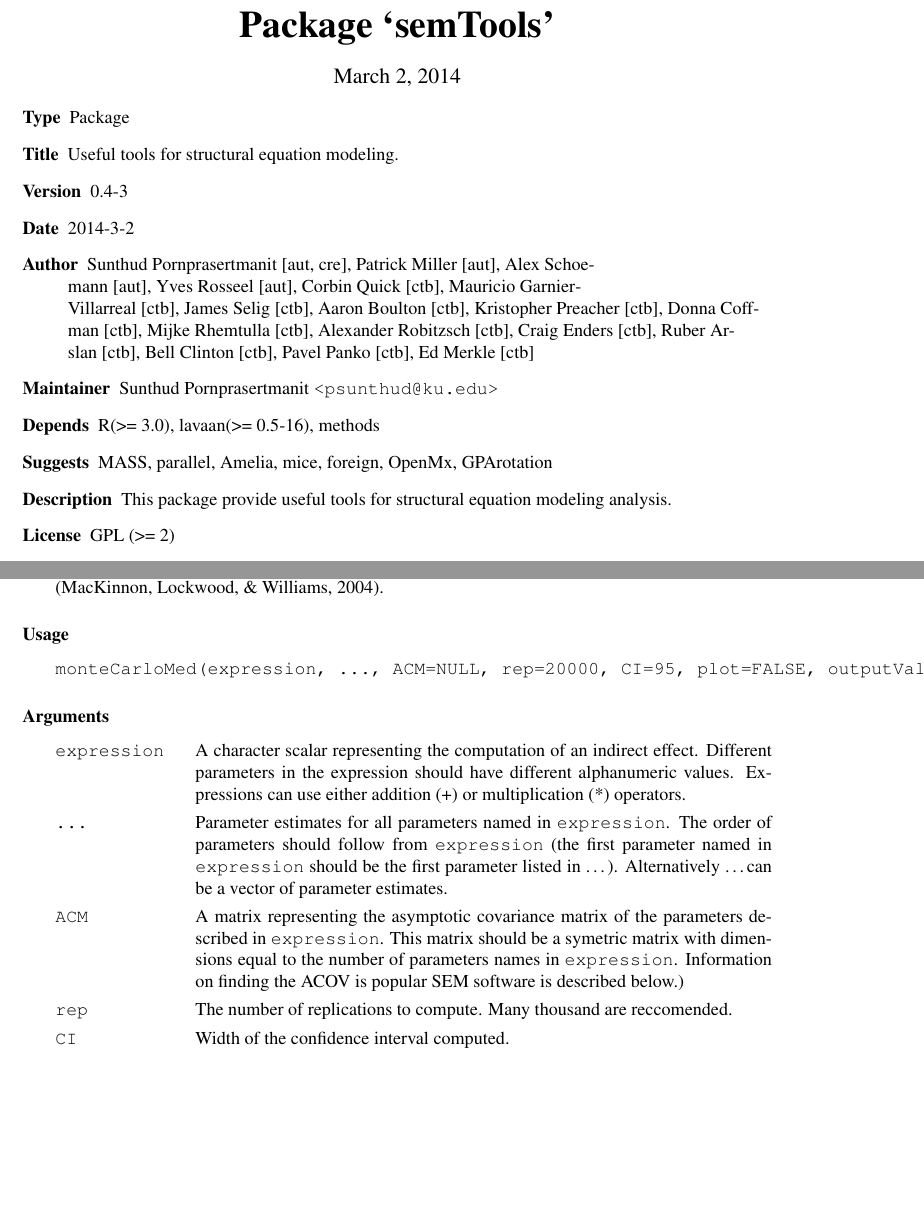
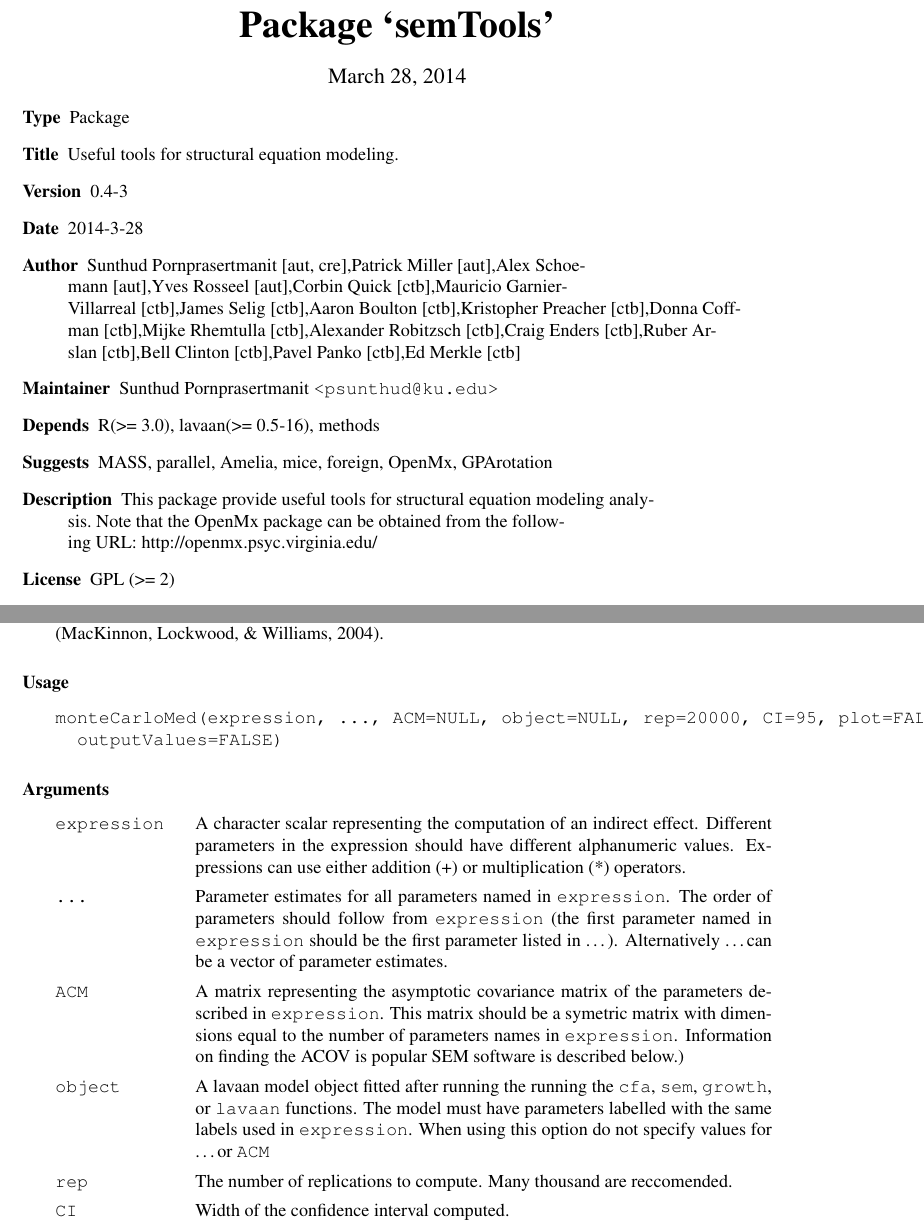
Before and after one commit to simsem/semTools, a LaTeX thesis (semTools.Rcheck/semTools-manual.tex): two parts of pages 1 and 43 of 87, joined at a grey line, cut so that both start at the same text, the shorter picture padded with empty space. The pictures show the PDF file semTools.Rcheck/semTools-manual.pdf that the author committed with the source.

Commit message:
0.4-3 new

```diff
--- a/semTools.Rcheck/semTools-manual.tex
+++ b/semTools.Rcheck/semTools-manual.tex
@@ -16,12 +16,28 @@
 \item[Type]\AsIs{Package}
 \item[Title]\AsIs{Useful tools for structural equation modeling.}
 \item[Version]\AsIs{0.4-3}
-\item[Date]\AsIs{2014-3-2}
-\item[Author]\AsIs{Sunthud Pornprasertmanit [aut, cre], Patrick Miller [aut], Alex Schoemann [aut], Yves Rosseel [aut], Corbin Quick [ctb], Mauricio Garnier-Villarreal [ctb], James Selig [ctb], Aaron Boulton [ctb], Kristopher Preacher [ctb], Donna Coffman [ctb], Mijke Rhemtulla [ctb], Alexander Robitzsch [ctb], Craig Enders [ctb], Ruber Arslan [ctb], Bell Clinton [ctb], Pavel Panko [ctb], Ed Merkle [ctb]}
+\item[Date]\AsIs{2014-3-28}
+\item[Author]\AsIs{Sunthud Pornprasertmanit [aut, cre],
+Patrick Miller [aut],
+Alex Schoemann [aut],
+Yves Rosseel [aut],
+Corbin Quick [ctb],
+Mauricio Garnier-Villarreal [ctb],
+James Selig [ctb],
+Aaron Boulton [ctb],
+Kristopher Preacher [ctb],
+Donna Coffman [ctb],
+Mijke Rhemtulla [ctb],
+Alexander Robitzsch [ctb],
+Craig Enders [ctb],
+Ruber Arslan [ctb],
+Bell Clinton [ctb],
+Pavel Panko [ctb],
+Ed Merkle [ctb]}
 \item[Maintainer]\AsIs{Sunthud Pornprasertmanit }\email{psunthud@ku.edu}\AsIs{}
 \item[Depends]\AsIs{R(>= 3.0), lavaan(>= 0.5-16), methods}
 \item[Suggests]\AsIs{MASS, parallel, Amelia, mice, foreign, OpenMx, GPArotation}
-\item[Description]\AsIs{This package provide useful tools for structural equation modeling analysis.}
+\item[Description]\AsIs{This package provide useful tools for structural equation modeling analysis. Note that the OpenMx package can be obtained from the following URL: http://openmx.psyc.virginia.edu/}
 \item[License]\AsIs{GPL (>= 2)}
 \item[LazyLoad]\AsIs{yes}
 \item[LazyData]\AsIs{yes}
@@ -2256,7 +2272,8 @@
 %
 \begin{Usage}
 \begin{verbatim}
-monteCarloMed(expression, ..., ACM=NULL, rep=20000, CI=95, plot=FALSE, outputValues=FALSE)
+monteCarloMed(expression, ..., ACM=NULL, object=NULL, rep=20000, CI=95, plot=FALSE,
+  outputValues=FALSE)
 \end{verbatim}
 \end{Usage}
 %
@@ -2265,6 +2282,7 @@
 \item[\code{expression}] A character scalar representing the computation of an indirect effect. Different parameters in the expression should have different alphanumeric values. Expressions can use either addition (+) or multiplication (*) operators.
 \item[\code{...}] Parameter estimates for all parameters named in \code{expression}. The order of parameters should follow from \code{expression} (the first parameter named in \code{expression} should be the first parameter listed in \dots). Alternatively \dots can be a vector of parameter estimates.
 \item[\code{ACM}] A matrix representing the asymptotic covariance matrix of the parameters described in \code{expression}. This matrix should be a symetric matrix with dimensions equal to the number of parameters names in \code{expression}. Information on finding the ACOV is popular SEM software is described below.)
+\item[\code{object}] A lavaan model object fitted after running the running the \code{cfa}, \code{sem}, \code{growth}, or \code{lavaan} functions. The model must have parameters labelled with the same labels used in \code{expression}. When using this option do not specify values for \dots or \code{ACM}
 \item[\code{rep}] The number of replications to compute. Many thousand are reccomended.
 \item[\code{CI}] Width of the confidence interval computed.
 \item[\code{plot}] Should the function output a plot of simulated values of the indirect effect?
```
Also changed, not shown: semTools.Rcheck/semTools-Ex.pdf, semTools.Rcheck/semTools-manual.pdf, semTools.Rcheck/semTools-manual.tex (4 more changed lines), 21 other files.
